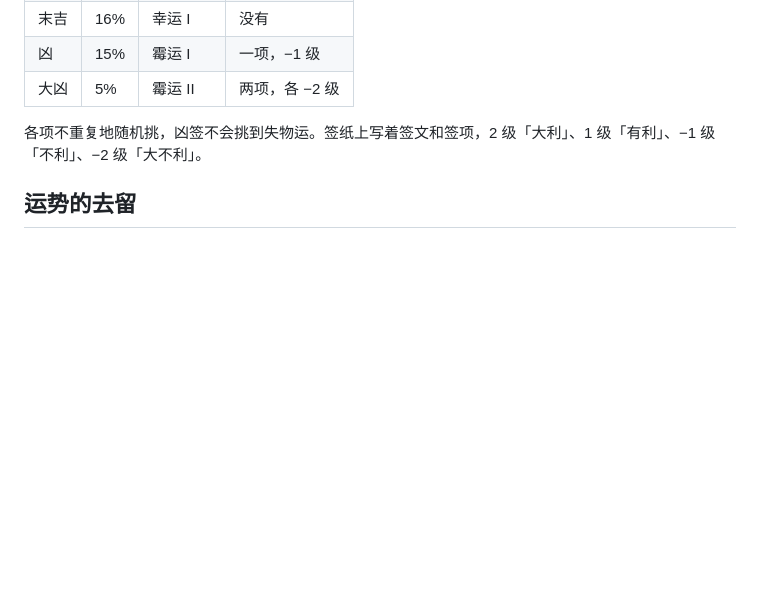
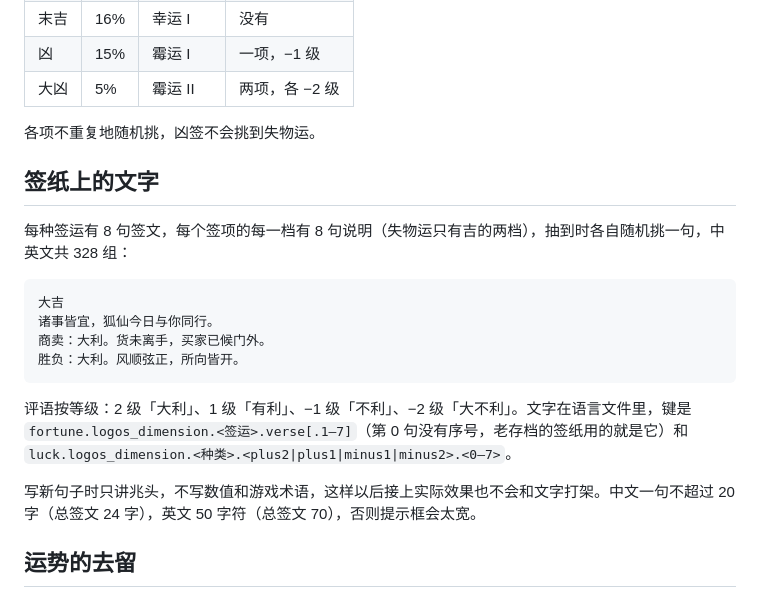
Before and after one commit to wushuowei1145/Logos-Spellwrought-Expanse, a Markdown page: docs/LUCK.md, the part around the change. Rendered like a GitHub page; blank space fills up the shorter version.

````diff
--- a/docs/LUCK.md
+++ b/docs/LUCK.md
@@ -40,7 +40,22 @@ int level = Luck.level(player, LuckKind.WEALTH); // 正吉负凶，0 表示今
 | 凶 | 15% | 霉运 I | 一项，−1 级 |
 | 大凶 | 5% | 霉运 II | 两项，各 −2 级 |
 
-各项不重复地随机挑，凶签不会挑到失物运。签纸上写着签文和签项，2 级「大利」、1 级「有利」、−1 级「不利」、−2 级「大不利」。
+各项不重复地随机挑，凶签不会挑到失物运。
+
+## 签纸上的文字
+
+每种签运有 8 句签文，每个签项的每一档有 8 句说明（失物运只有吉的两档），抽到时各自随机挑一句，中英文共 328 组：
+
+```
+大吉
+诸事皆宜，狐仙今日与你同行。
+商卖：大利。货未离手，买家已候门外。
+胜负：大利。风顺弦正，所向皆开。
+```
+
+评语按等级：2 级「大利」、1 级「有利」、−1 级「不利」、−2 级「大不利」。文字在语言文件里，键是 `fortune.logos_dimension.<签运>.verse[.1–7]`（第 0 句没有序号，老存档的签纸用的就是它）和 `luck.logos_dimension.<种类>.<plus2|plus1|minus1|minus2>.<0–7>`。
+
+写新句子时只讲兆头，不写数值和游戏术语，这样以后接上实际效果也不会和文字打架。中文一句不超过 20 字（总签文 24 字），英文 50 字符（总签文 70），否则提示框会太宽。
 
 ## 运势的去留
 
````
Also changed, not shown: VERIFICATION.md (+3 -3 lines), docs/screenshots/luck/daikichi.png, docs/screenshots/luck/daikyo.png, 6 other files.
